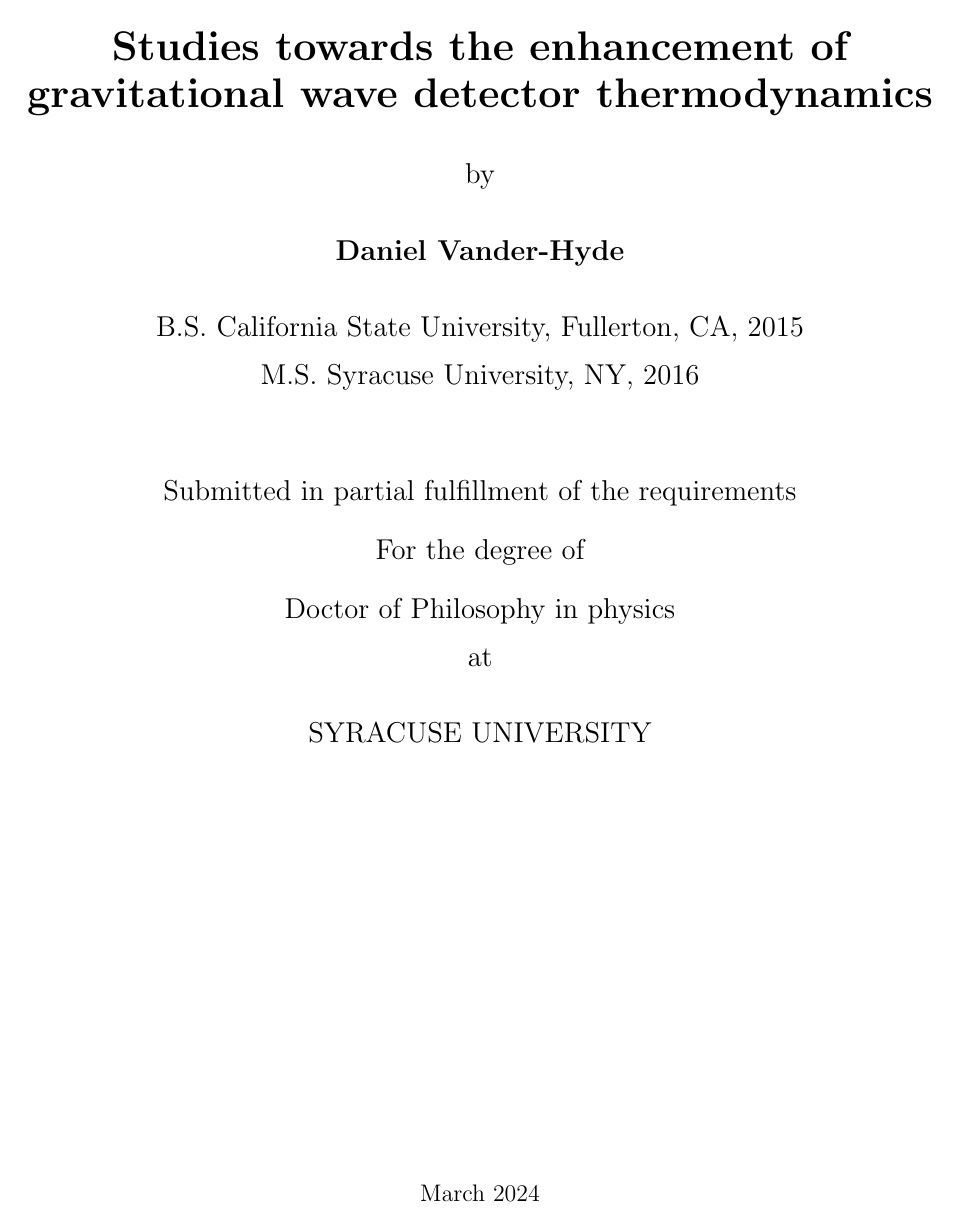
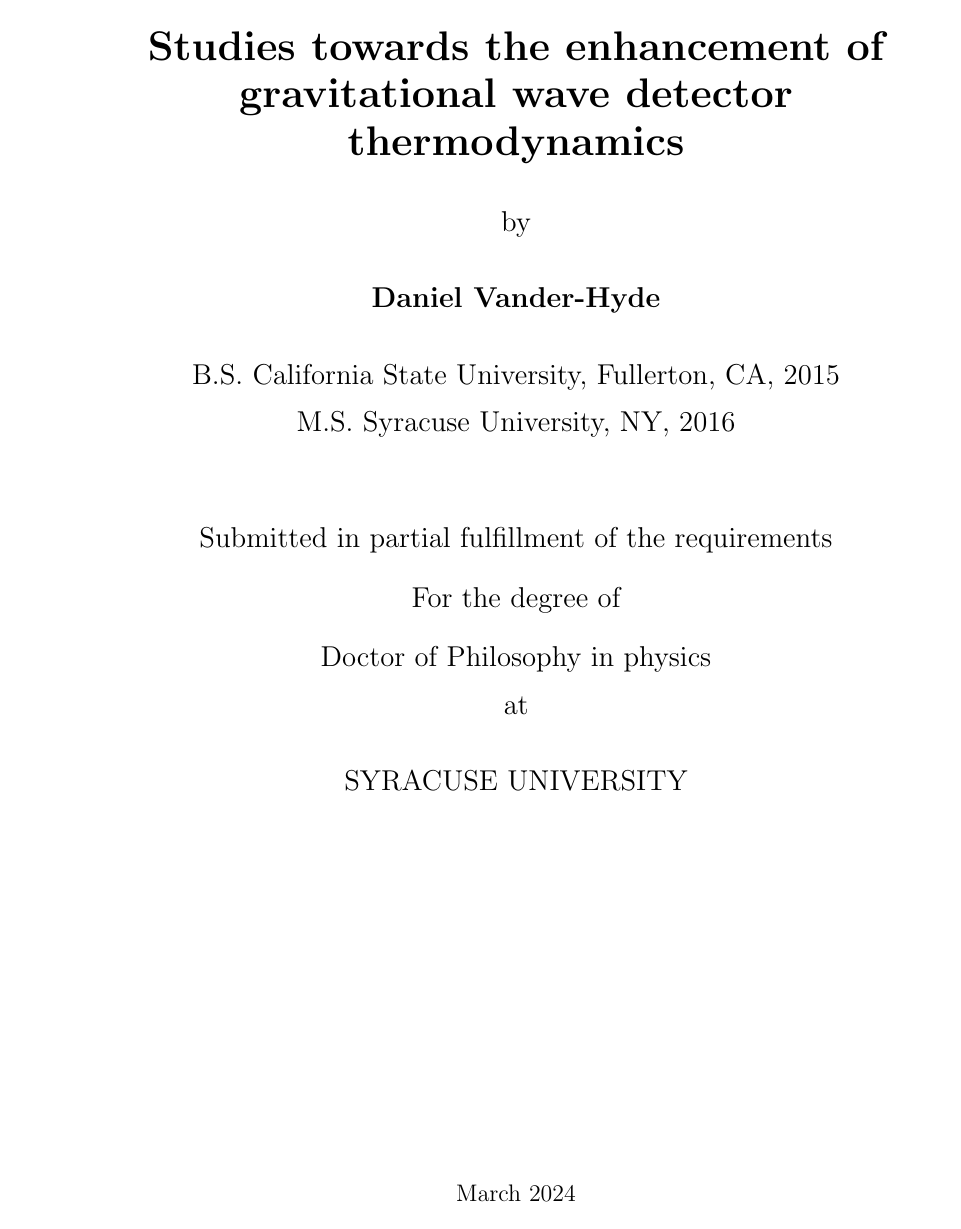
Before and after one commit to dancvan/dissertation, a LaTeX thesis (main.tex): page 1 of 173 before the commit and page 1 of 174 after it. Compiled offline with pdfLaTeX.

Commit message:
Margins adjusted per Syracuse University guidelines for doctoral dissertation

```diff
--- a/main.tex
+++ b/main.tex
@@ -10,7 +10,12 @@
 \usepackage{multirow}
 \pagestyle{fancy}
 \graphicspath{{figs/}}
-\usepackage[margin=1in]{geometry}
+\usepackage[letterpaper,
+            bindingoffset=0.5in,
+            left=1in,
+            right=1in,
+            top=1in,
+            bottom=1in]{geometry}
 \usepackage[dvipsnames]{xcolor}
 \usepackage{hyperref}
 \usepackage[all]{hypcap}
```
